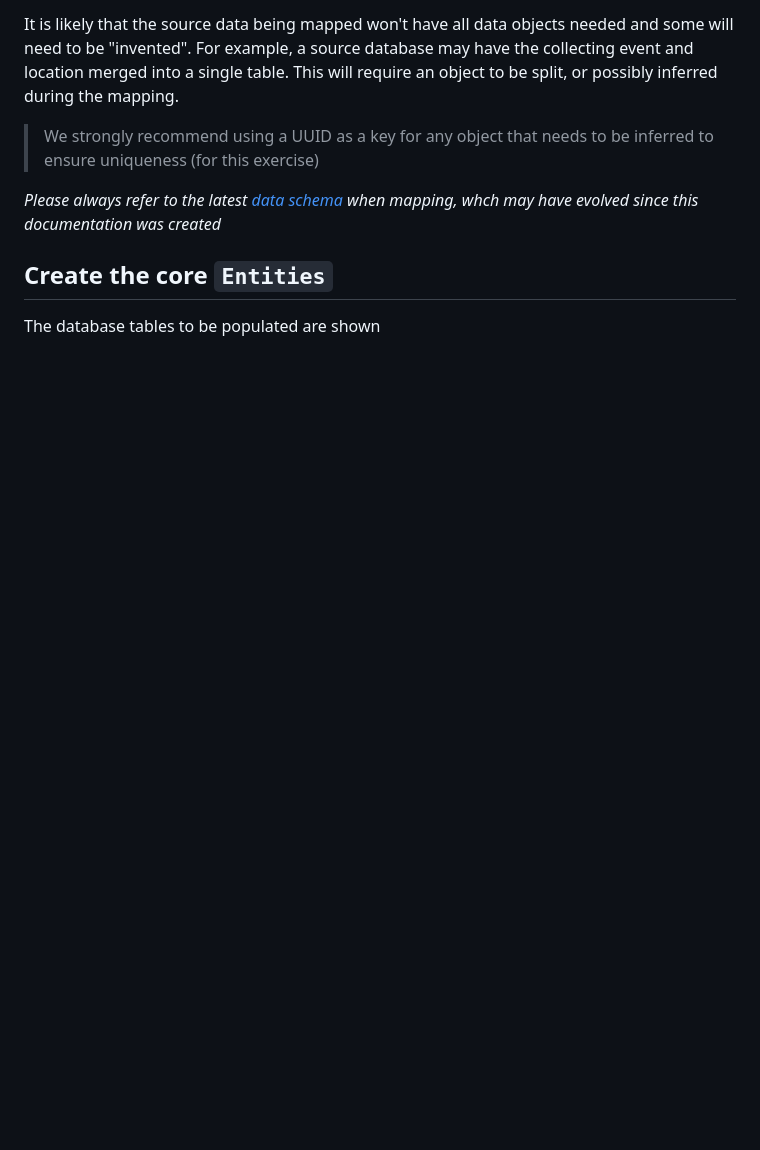
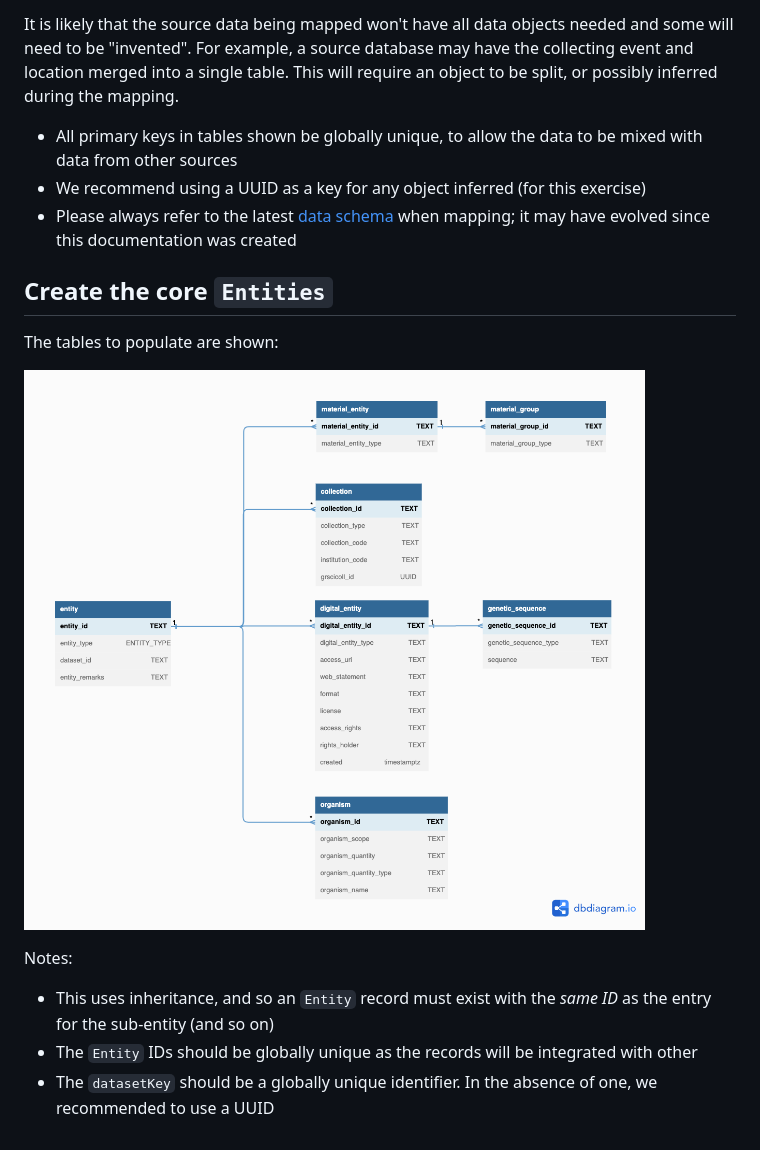
Before and after one commit to gbif/model-material, a Markdown page: data-mapping.md, the part around the change. GitHub-like rendering; pictures changed too: _images/entity.png (added); blank space fills up the shorter version.

Commit message:
Image test

```diff
--- a/data-mapping.md
+++ b/data-mapping.md
@@ -16,10 +16,18 @@ It is likely that the source data being mapped won't have all data objects neede
 For example, a source database may have the collecting event and location merged into a single table.
 This will require an object to be split, or possibly inferred during the mapping.
 
-> We strongly recommend using a UUID as a key for any object that needs to be inferred to ensure uniqueness (for this exercise)
-
-_Please always refer to the latest [data schema](./schema.sql) when mapping, whch may have evolved since this documentation was created_
+- All primary keys in tables shown be globally unique, to allow the data to be mixed with data from other sources
+- We recommend using a UUID as a key for any object inferred (for this exercise)
+- Please always refer to the latest [data schema](./schema.sql) when mapping; it may have evolved since this documentation was created
 
 ## Create the core `Entities`
 
-The database tables to be populated are shown
+The tables to populate are shown:
+
+![Entities](./_images/entity.png)
+
+Notes:
+
+- This uses inheritance, and so an `Entity` record must exist with the *same ID* as the entry for the sub-entity (and so on)
+- The `Entity` IDs should be globally unique as the records will be integrated with other
+- The `datasetKey` should be a globally unique identifier. In the absence of one, we recommended to use a UUID
```
